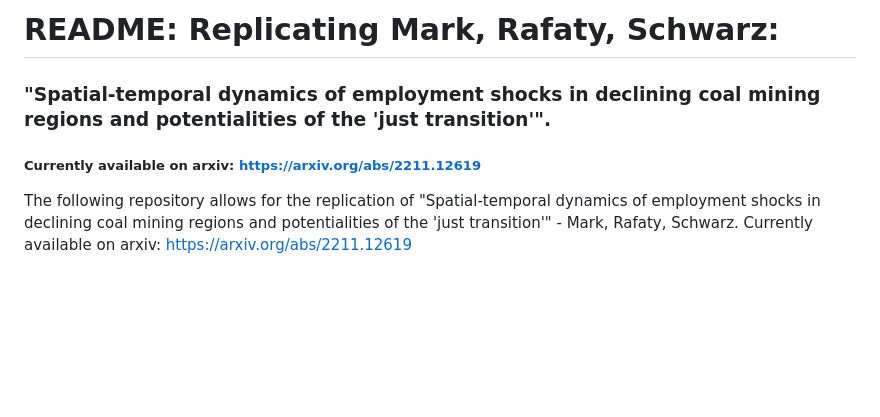
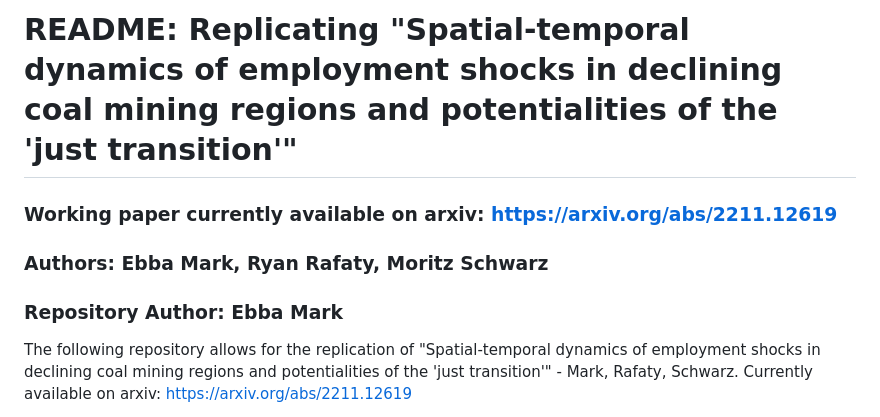
Before and after one commit to ebbam/coal_usa, a Markdown page: README.md, the part around the change. GitHub-like rendering; blank space fills up the shorter version.

```diff
--- a/README.md
+++ b/README.md
@@ -1,6 +1,8 @@
-# README: Replicating Mark, Rafaty, Schwarz:
-### "Spatial-temporal dynamics of employment shocks in declining coal mining regions and potentialities of the 'just transition'".
-##### Currently available on arxiv: https://arxiv.org/abs/2211.12619
+# README: Replicating "Spatial-temporal dynamics of employment shocks in declining coal mining regions and potentialities of the 'just transition'"
+### Working paper currently available on arxiv: https://arxiv.org/abs/2211.12619
+### Authors: Ebba Mark, Ryan Rafaty, Moritz Schwarz
+### Repository Author: Ebba Mark
+
 
 The following repository allows for the replication of "Spatial-temporal dynamics of employment shocks in declining coal mining regions and potentialities of the 'just transition'" - Mark, Rafaty, Schwarz. Currently available on arxiv: https://arxiv.org/abs/2211.12619
 
```
